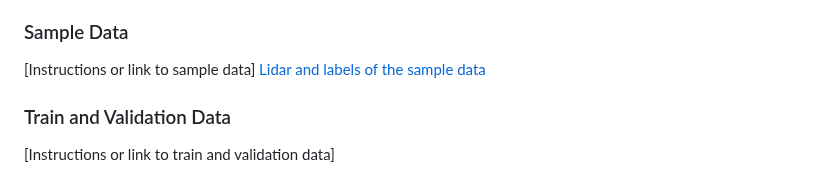
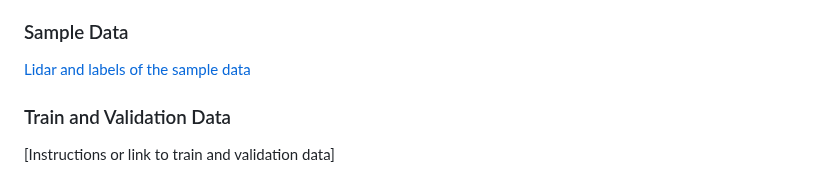
Before and after one commit to IEEE-ITSS-HAIT/2024-IEEE-ITSS-PBP, a Markdown page: README.md, the part around the change. Rendered like a GitHub page.

```diff
--- a/README.md
+++ b/README.md
@@ -39,7 +39,6 @@ The annotations on the lidar frame include the following objects:
 - Bus
 - Traffic light/sign
 ### Sample Data
-[Instructions or link to sample data]
 [Lidar and labels of the sample data](https://drive.google.com/file/d/1RVInTC1yG89C3vW4_0yieEs1MhHqNcJs/view?usp=sharing)
 
 ### Train and Validation Data
```
